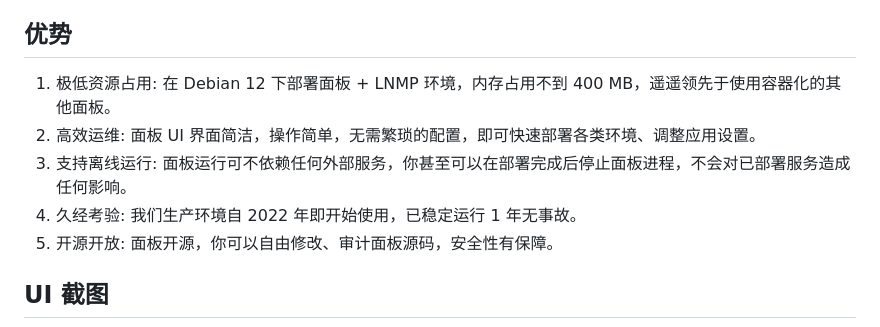
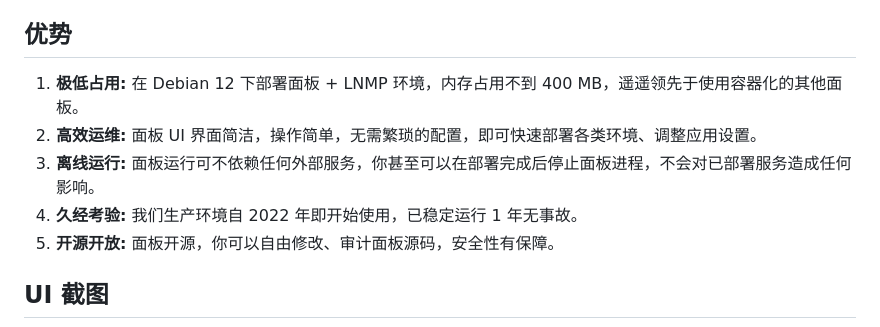
Before and after one commit to TheTNB/panel, a Markdown page: README.md, the part around the change. Rendered like a GitHub page.

Commit message:
docs: 更新 README

```diff
--- a/README.md
+++ b/README.md
@@ -19,11 +19,11 @@
 
 ## 优势
 
-1. 极低资源占用: 在 Debian 12 下部署面板 + LNMP 环境，内存占用不到 400 MB，遥遥领先于使用容器化的其他面板。
-2. 高效运维: 面板 UI 界面简洁，操作简单，无需繁琐的配置，即可快速部署各类环境、调整应用设置。
-3. 支持离线运行: 面板运行可不依赖任何外部服务，你甚至可以在部署完成后停止面板进程，不会对已部署服务造成任何影响。
-4. 久经考验: 我们生产环境自 2022 年即开始使用，已稳定运行 1 年无事故。
-5. 开源开放: 面板开源，你可以自由修改、审计面板源码，安全性有保障。
+1. **极低占用:** 在 Debian 12 下部署面板 + LNMP 环境，内存占用不到 400 MB，遥遥领先于使用容器化的其他面板。
+2. **高效运维:** 面板 UI 界面简洁，操作简单，无需繁琐的配置，即可快速部署各类环境、调整应用设置。
+3. **离线运行:** 面板运行可不依赖任何外部服务，你甚至可以在部署完成后停止面板进程，不会对已部署服务造成任何影响。
+4. **久经考验:** 我们生产环境自 2022 年即开始使用，已稳定运行 1 年无事故。
+5. **开源开放:** 面板开源，你可以自由修改、审计面板源码，安全性有保障。
 
 ## UI 截图
 
```
Also changed, not shown: README_EN.md (+5 -5 lines).
